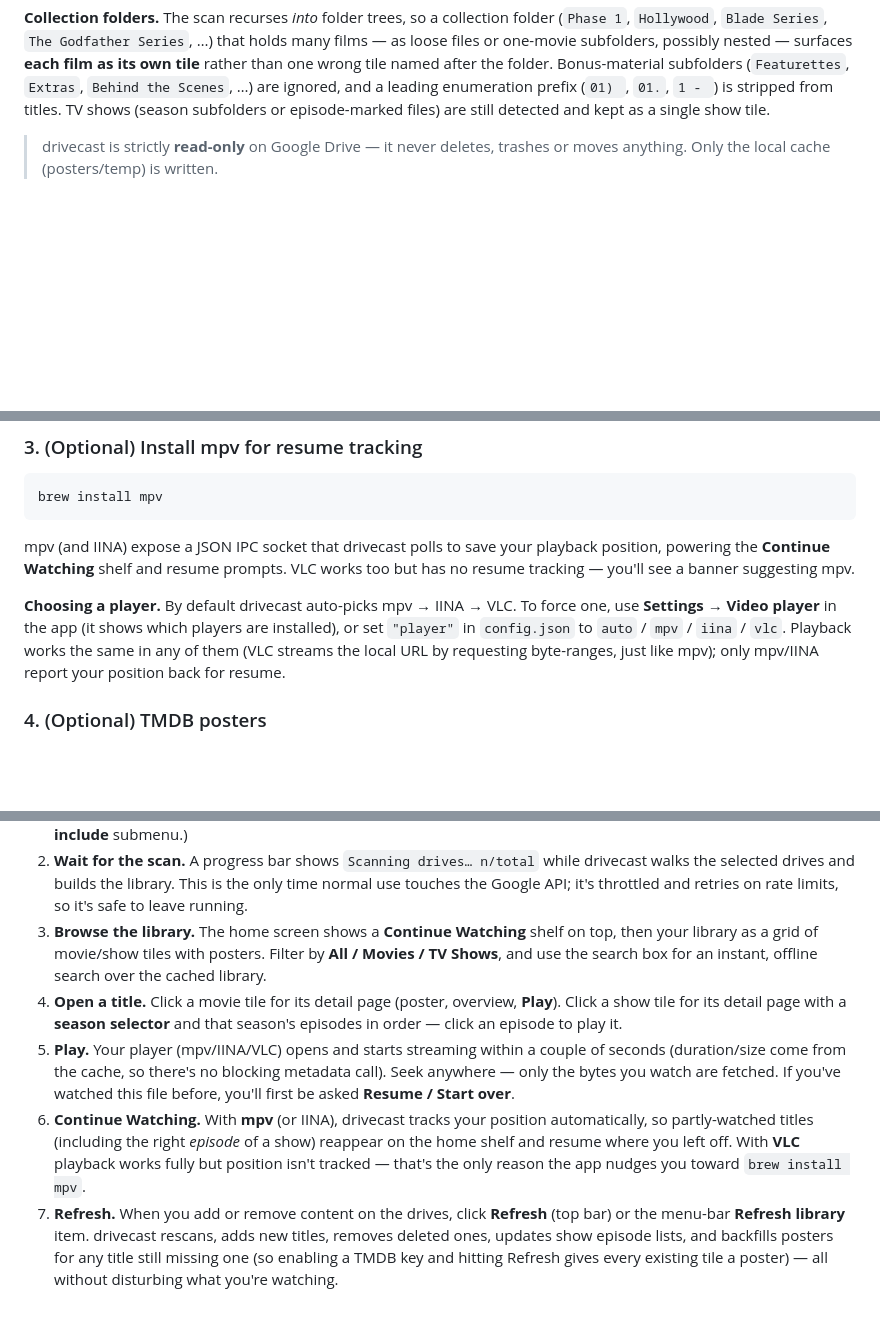
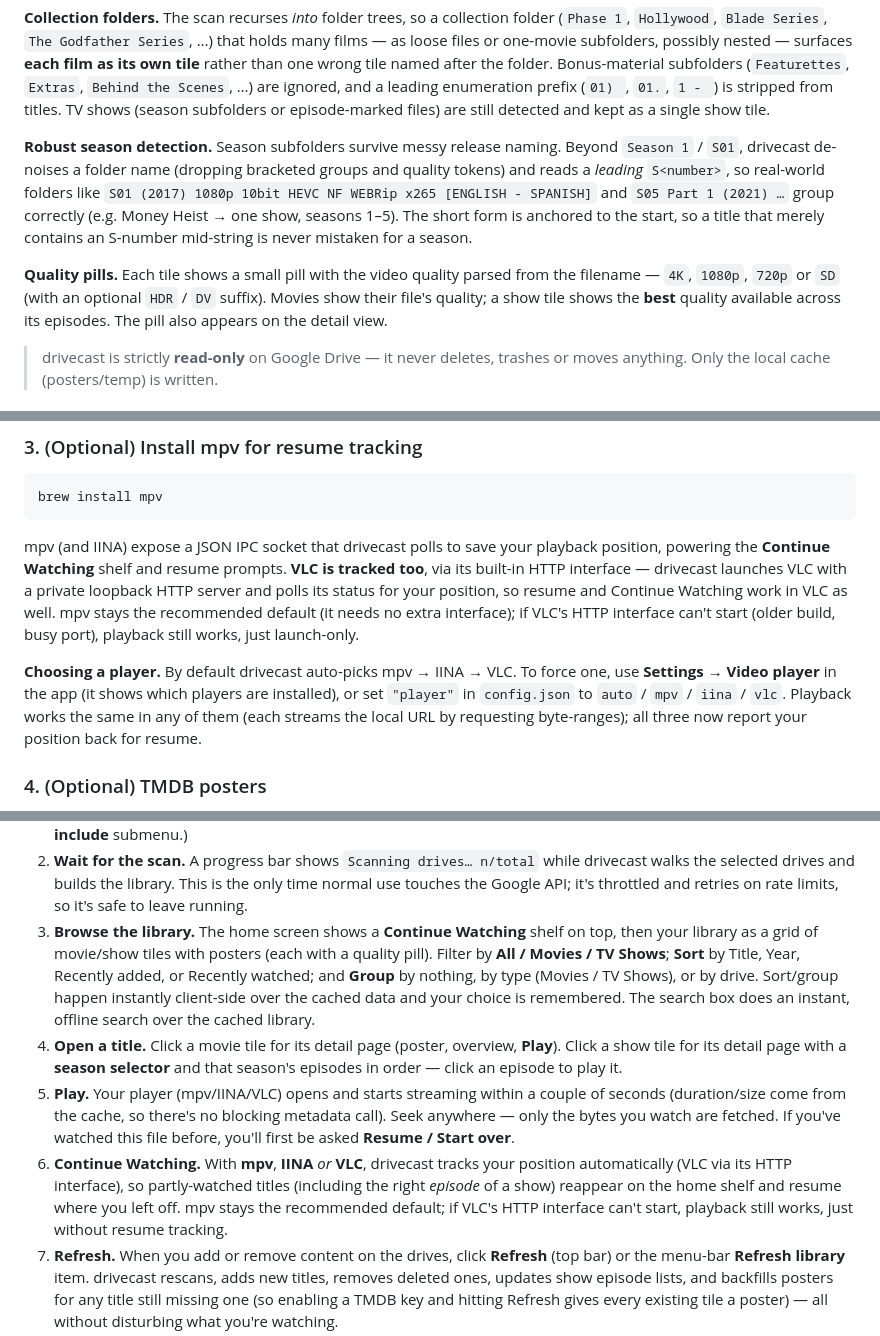
Before and after one commit to AdinathChaudhari/drivecast, a Markdown page: README.md, 3 parts joined by grey strips. Drawn GitHub-style; blank space fills up the shorter version.

```diff
--- a/README.md
+++ b/README.md
@@ -23,6 +23,19 @@ folder. Bonus-material subfolders (`Featurettes`, `Extras`, `Behind the Scenes`,
 …) are ignored, and a leading enumeration prefix (`01) `, `01.`, `1 - `) is
 stripped from titles. TV shows (season subfolders or episode-marked files) are
 still detected and kept as a single show tile.
+
+**Robust season detection.** Season subfolders survive messy release naming.
+Beyond `Season 1` / `S01`, drivecast de-noises a folder name (dropping bracketed
+groups and quality tokens) and reads a *leading* `S<number>`, so real-world
+folders like `S01 (2017) 1080p 10bit HEVC NF WEBRip x265 [ENGLISH - SPANISH]`
+and `S05 Part 1 (2021) …` group correctly (e.g. Money Heist → one show,
+seasons 1–5). The short form is anchored to the start, so a title that merely
+contains an S-number mid-string is never mistaken for a season.
+
+**Quality pills.** Each tile shows a small pill with the video quality parsed
+from the filename — `4K`, `1080p`, `720p` or `SD` (with an optional `HDR` / `DV`
+suffix). Movies show their file's quality; a show tile shows the **best**
+quality available across its episodes. The pill also appears on the detail view.
 
 > drivecast is strictly **read-only** on Google Drive — it never deletes, trashes
 > or moves anything. Only the local cache (posters/temp) is written.
@@ -82,13 +95,17 @@ brew install mpv
 
 mpv (and IINA) expose a JSON IPC socket that drivecast polls to save your
 playback position, powering the **Continue Watching** shelf and resume prompts.
-VLC works too but has no resume tracking — you'll see a banner suggesting mpv.
+**VLC is tracked too**, via its built-in HTTP interface — drivecast launches VLC
+with a private loopback HTTP server and polls its status for your position, so
+resume and Continue Watching work in VLC as well. mpv stays the recommended
+default (it needs no extra interface); if VLC's HTTP interface can't start
+(older build, busy port), playback still works, just launch-only.
 
 **Choosing a player.** By default drivecast auto-picks mpv → IINA → VLC. To force
 one, use **Settings → Video player** in the app (it shows which players are
 installed), or set `"player"` in `config.json` to `auto` / `mpv` / `iina` / `vlc`.
-Playback works the same in any of them (VLC streams the local URL by requesting
-byte-ranges, just like mpv); only mpv/IINA report your position back for resume.
+Playback works the same in any of them (each streams the local URL by requesting
+byte-ranges); all three now report your position back for resume.
 
 ### 4. (Optional) TMDB posters
 
@@ -188,8 +206,11 @@ Once `app.py` is running and the library opens in your browser:
    time normal use touches the Google API; it's throttled and retries on rate
    limits, so it's safe to leave running.
 3. **Browse the library.** The home screen shows a **Continue Watching** shelf on
-   top, then your library as a grid of movie/show tiles with posters. Filter by
-   **All / Movies / TV Shows**, and use the search box for an instant,
+   top, then your library as a grid of movie/show tiles with posters (each with a
+   quality pill). Filter by **All / Movies / TV Shows**; **Sort** by Title,
+   Year, Recently added, or Recently watched; and **Group** by nothing, by type
+   (Movies / TV Shows), or by drive. Sort/group happen instantly client-side over
+   the cached data and your choice is remembered. The search box does an instant,
    offline search over the cached library.
 4. **Open a title.** Click a movie tile for its detail page (poster, overview,
    **Play**). Click a show tile for its detail page with a **season selector** and
@@ -198,11 +219,11 @@ Once `app.py` is running and the library opens in your browser:
    couple of seconds (duration/size come from the cache, so there's no blocking
    metadata call). Seek anywhere — only the bytes you watch are fetched. If you've
    watched this file before, you'll first be asked **Resume / Start over**.
-6. **Continue Watching.** With **mpv** (or IINA), drivecast tracks your position
-   automatically, so partly-watched titles (including the right *episode* of a
-   show) reappear on the home shelf and resume where you left off. With **VLC**
-   playback works fully but position isn't tracked — that's the only reason the
-   app nudges you toward `brew install mpv`.
+6. **Continue Watching.** With **mpv**, **IINA** *or* **VLC**, drivecast tracks
+   your position automatically (VLC via its HTTP interface), so partly-watched
+   titles (including the right *episode* of a show) reappear on the home shelf and
+   resume where you left off. mpv stays the recommended default; if VLC's HTTP
+   interface can't start, playback still works, just without resume tracking.
 7. **Refresh.** When you add or remove content on the drives, click **Refresh**
    (top bar) or the menu-bar **Refresh library** item. drivecast rescans, adds
    new titles, removes deleted ones, updates show episode lists, and backfills
```
Also changed, not shown: other parts of README.md (+3 -2 lines), EXPLAINER.md (+53 -22 lines).
